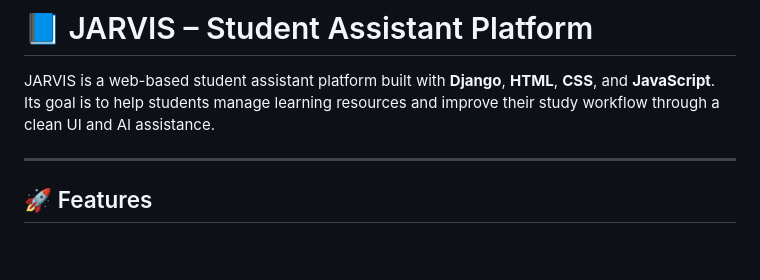
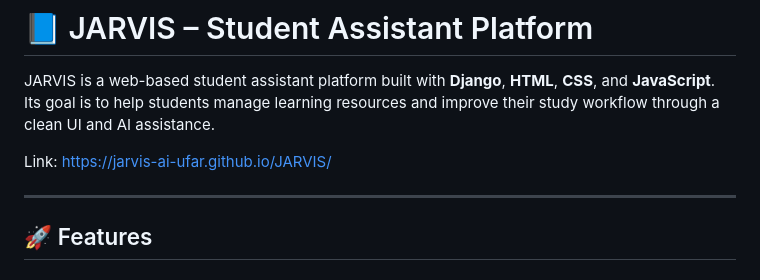
Before and after one commit to Jarvis-ai-UFAR/JARVIS, a Markdown page: README.md, the part around the change. Rendered like a GitHub page; blank space fills up the shorter version.

```diff
--- a/README.md
+++ b/README.md
@@ -2,6 +2,8 @@
 
 JARVIS is a web-based student assistant platform built with **Django**, **HTML**, **CSS**, and **JavaScript**.
 Its goal is to help students manage learning resources and improve their study workflow through a clean UI and AI assistance.
+
+Link: https://jarvis-ai-ufar.github.io/JARVIS/
 
 ---
 
```
